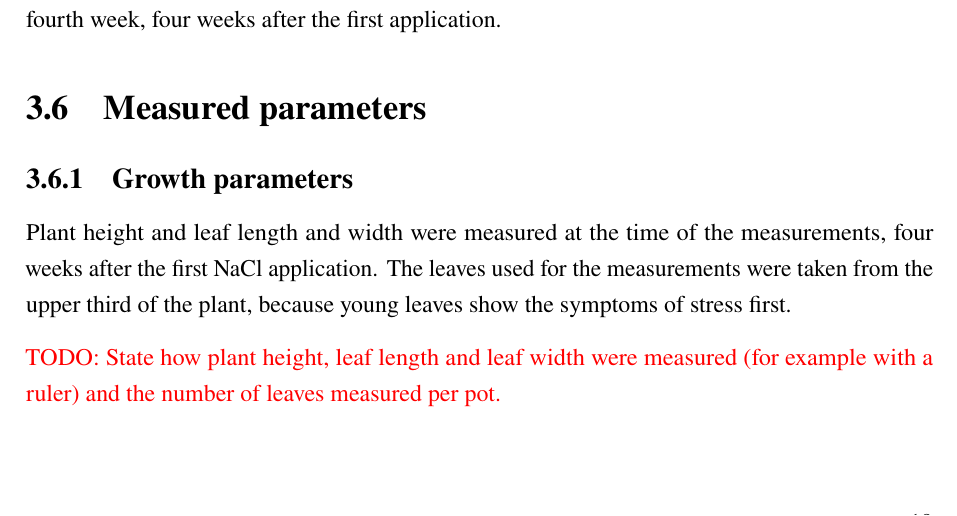
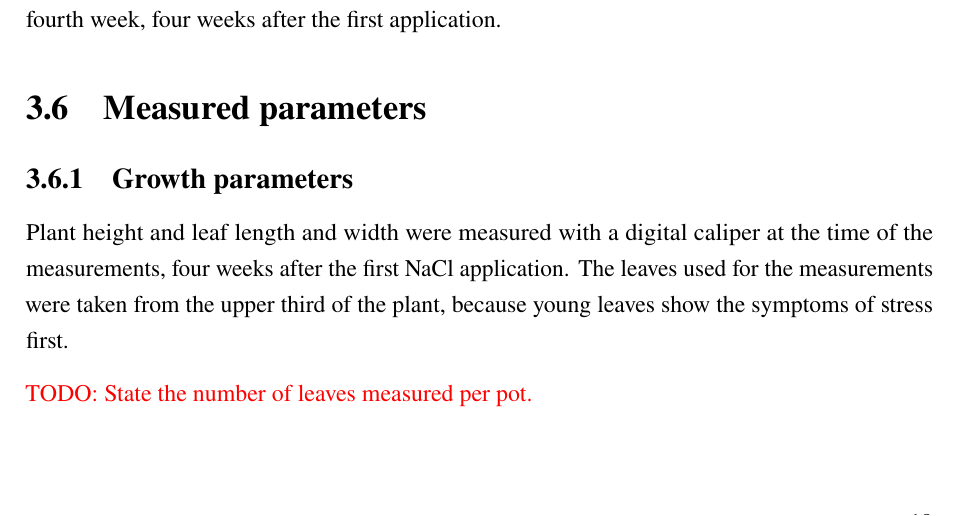
Before and after one commit to EggLover03/Biochar-Thesis, a LaTeX thesis (main.tex, which reads chapters/materials_methods.tex): part of page 20 of 36, cut so that both start at the same text. Compiled offline with pdfLaTeX.

Commit message:
Add the digital caliper measurement method
Co-Authored-By: Claude Sonnet 5.5 <noreply@anthropic.com>

```diff
--- a/chapters/materials_methods.tex
+++ b/chapters/materials_methods.tex
@@ -124,9 +124,9 @@ The NaCl solution was applied once a week for three weeks, and the plants were m
 
 \subsection{Growth parameters}
 
-Plant height and leaf length and width were measured at the time of the measurements, four weeks after the first NaCl application. The leaves used for the measurements were taken from the upper third of the plant, because young leaves show the symptoms of stress first.
+Plant height and leaf length and width were measured with a digital caliper at the time of the measurements, four weeks after the first NaCl application. The leaves used for the measurements were taken from the upper third of the plant, because young leaves show the symptoms of stress first.
 
-\textcolor{red}{TODO: State how plant height, leaf length and leaf width were measured (for example with a ruler) and the number of leaves measured per pot.}
+\textcolor{red}{TODO: State the number of leaves measured per pot.}
 
 \subsection{Physiological measurements}
 
```
